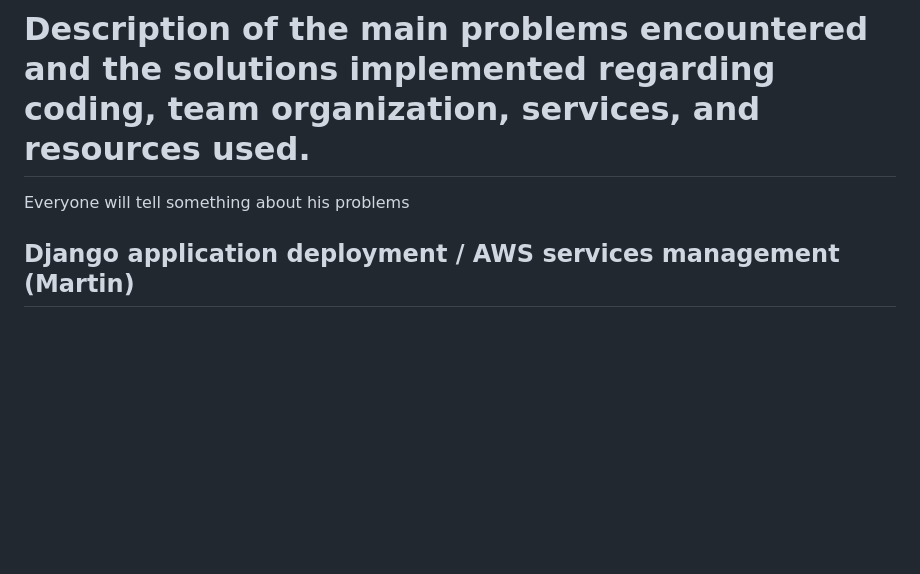
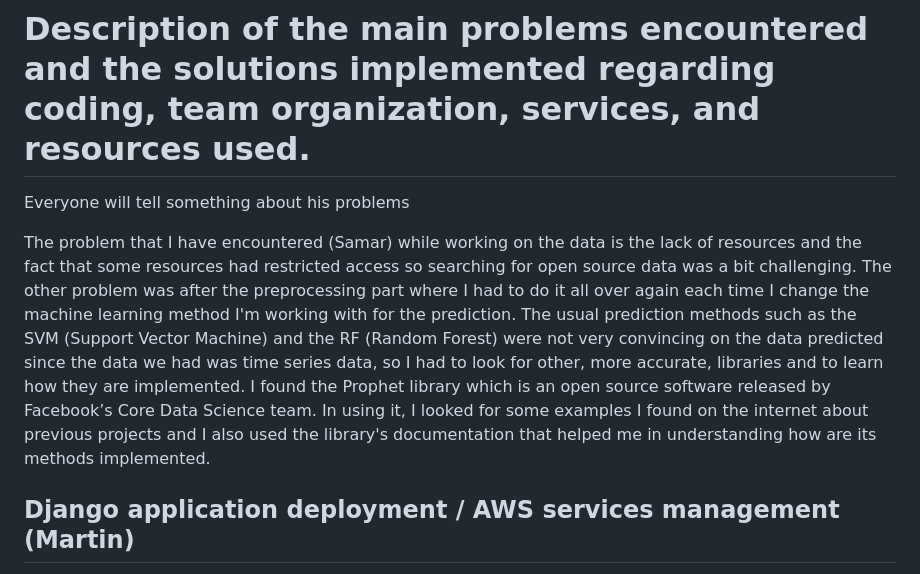
Before and after one commit to michielplatteau/CCBDA_project, a Markdown page: README.md, the part around the change. Rendered like a GitHub page; blank space fills up the shorter version.

```diff
--- a/README.md
+++ b/README.md
@@ -126,6 +126,11 @@ For uploading the work done we used this Github repo in which we gathered the wo
 # Description of the main problems encountered and the solutions implemented regarding coding, team organization, services, and resources used.
 
 Everyone will tell something about his problems
+
+The problem that I have encountered (Samar) while working on the data is the lack of resources and the fact that some resources had restricted access so searching for open source data was a bit challenging.
+The other problem was after the preprocessing part where I had to do it all over again each time I change the machine learning method I'm working with for the prediction.
+The usual prediction methods such as the SVM (Support Vector Machine) and the RF (Random Forest) were not very convincing on the data predicted since the data we had was time series data, so I had to look for other, more accurate, libraries and to learn how they are implemented. I found the Prophet library which is an open source software released by Facebook’s Core Data Science team. In using it, I looked for some examples I found on the internet about previous projects and I also used the library's documentation that helped me in understanding how are its methods implemented.
+
 ## Django application deployment / AWS services management (Martin)
 Deploying a simple python application with no frameworks and dependencies is
 very simple thanks to Elastic Beanstalk. However, when a framework such as Django is included,
```
